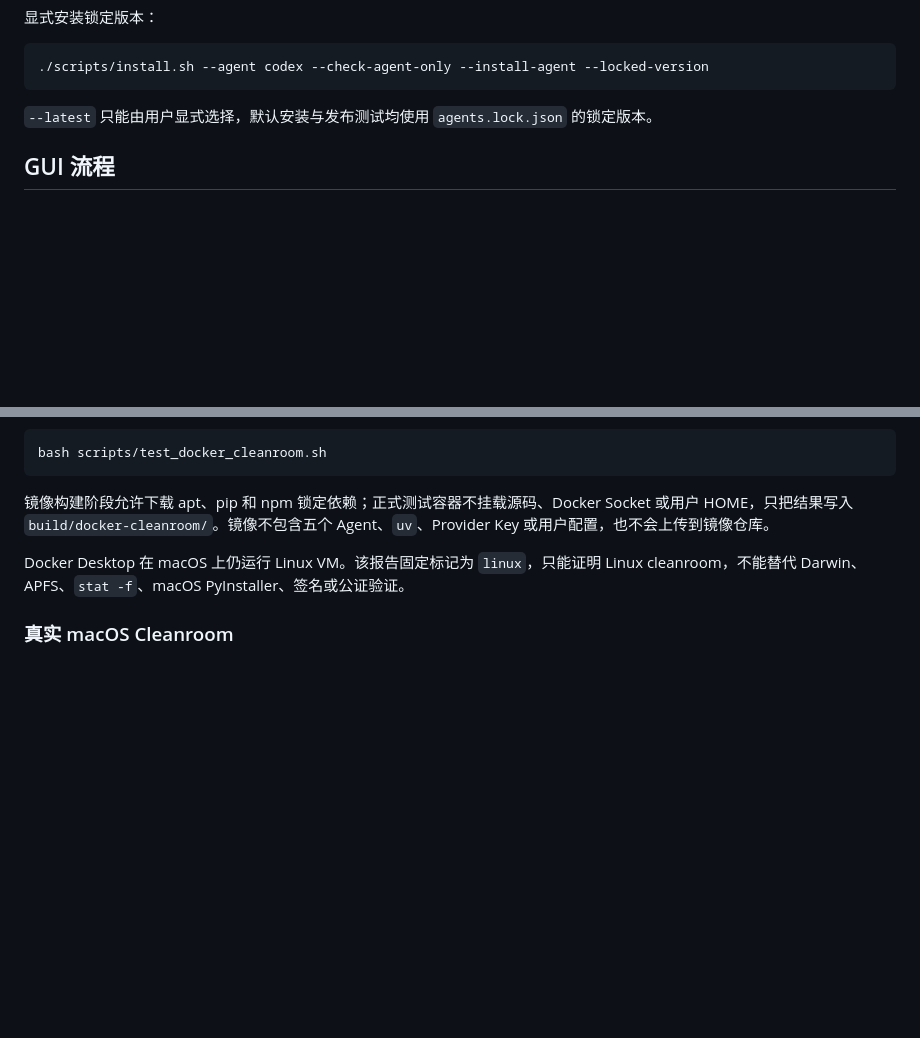
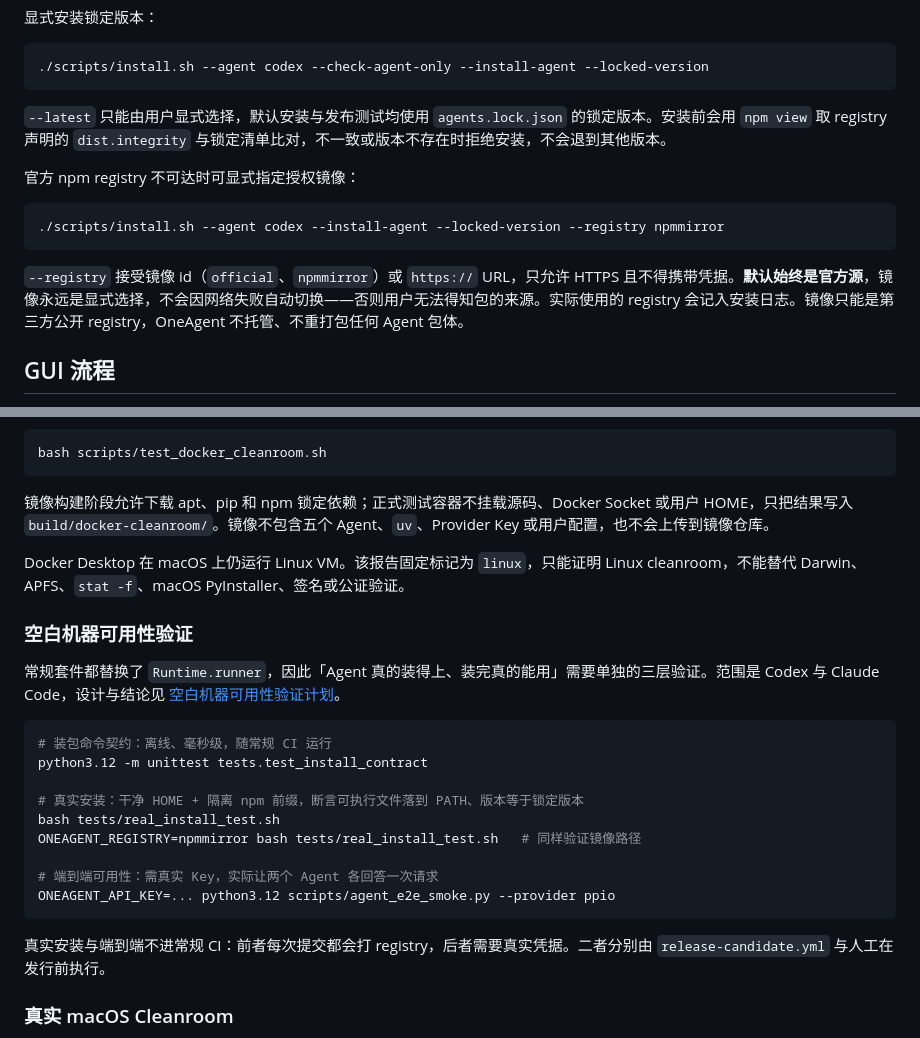
Before and after one commit to MaimoryLab/BootAgent, a Markdown page: README.md, 2 parts joined by grey strips. Rendered like a GitHub page; blank space fills up the shorter version.

````diff
--- a/README.md
+++ b/README.md
@@ -151,7 +151,15 @@ $env:ONEAGENT_API_KEY = $MyApiKey
 ./scripts/install.sh --agent codex --check-agent-only --install-agent --locked-version
 ```
 
-`--latest` 只能由用户显式选择，默认安装与发布测试均使用 `agents.lock.json` 的锁定版本。
+`--latest` 只能由用户显式选择，默认安装与发布测试均使用 `agents.lock.json` 的锁定版本。安装前会用 `npm view` 取 registry 声明的 `dist.integrity` 与锁定清单比对，不一致或版本不存在时拒绝安装，不会退到其他版本。
+
+官方 npm registry 不可达时可显式指定授权镜像：
+
+```bash
+./scripts/install.sh --agent codex --install-agent --locked-version --registry npmmirror
+```
+
+`--registry` 接受镜像 id（`official`、`npmmirror`）或 `https://` URL，只允许 HTTPS 且不得携带凭据。**默认始终是官方源**，镜像永远是显式选择，不会因网络失败自动切换——否则用户无法得知包的来源。实际使用的 registry 会记入安装日志。镜像只能是第三方公开 registry，OneAgent 不托管、不重打包任何 Agent 包体。
 
 ## GUI 流程
 
@@ -333,6 +341,24 @@ bash scripts/test_docker_cleanroom.sh
 
 Docker Desktop 在 macOS 上仍运行 Linux VM。该报告固定标记为 `linux`，只能证明 Linux cleanroom，不能替代 Darwin、APFS、`stat -f`、macOS PyInstaller、签名或公证验证。
 
+### 空白机器可用性验证
+
+常规套件都替换了 `Runtime.runner`，因此「Agent 真的装得上、装完真的能用」需要单独的三层验证。范围是 Codex 与 Claude Code，设计与结论见 [空白机器可用性验证计划](docs/blank-machine-verification-plan.md)。
+
+```bash
+# 装包命令契约：离线、毫秒级，随常规 CI 运行
+python3.12 -m unittest tests.test_install_contract
+
+# 真实安装：干净 HOME + 隔离 npm 前缀，断言可执行文件落到 PATH、版本等于锁定版本
+bash tests/real_install_test.sh
+ONEAGENT_REGISTRY=npmmirror bash tests/real_install_test.sh   # 同样验证镜像路径
+
+# 端到端可用性：需真实 Key，实际让两个 Agent 各回答一次请求
+ONEAGENT_API_KEY=... python3.12 scripts/agent_e2e_smoke.py --provider ppio
+```
+
+真实安装与端到端不进常规 CI：前者每次提交都会打 registry，后者需要真实凭据。二者分别由 `release-candidate.yml` 与人工在发行前执行。
+
 ### 真实 macOS Cleanroom
 
 真实 macOS cleanroom 是**已发布 macOS 产物**的验收依据，不是“必须先发布 macOS”的要求。当前架构的前端和 unsigned onedir 构建完成后，可以在真实 macOS 上运行：
````
Also changed, not shown: docs/blank-machine-verification-plan.md (added, +189 -0 lines).
